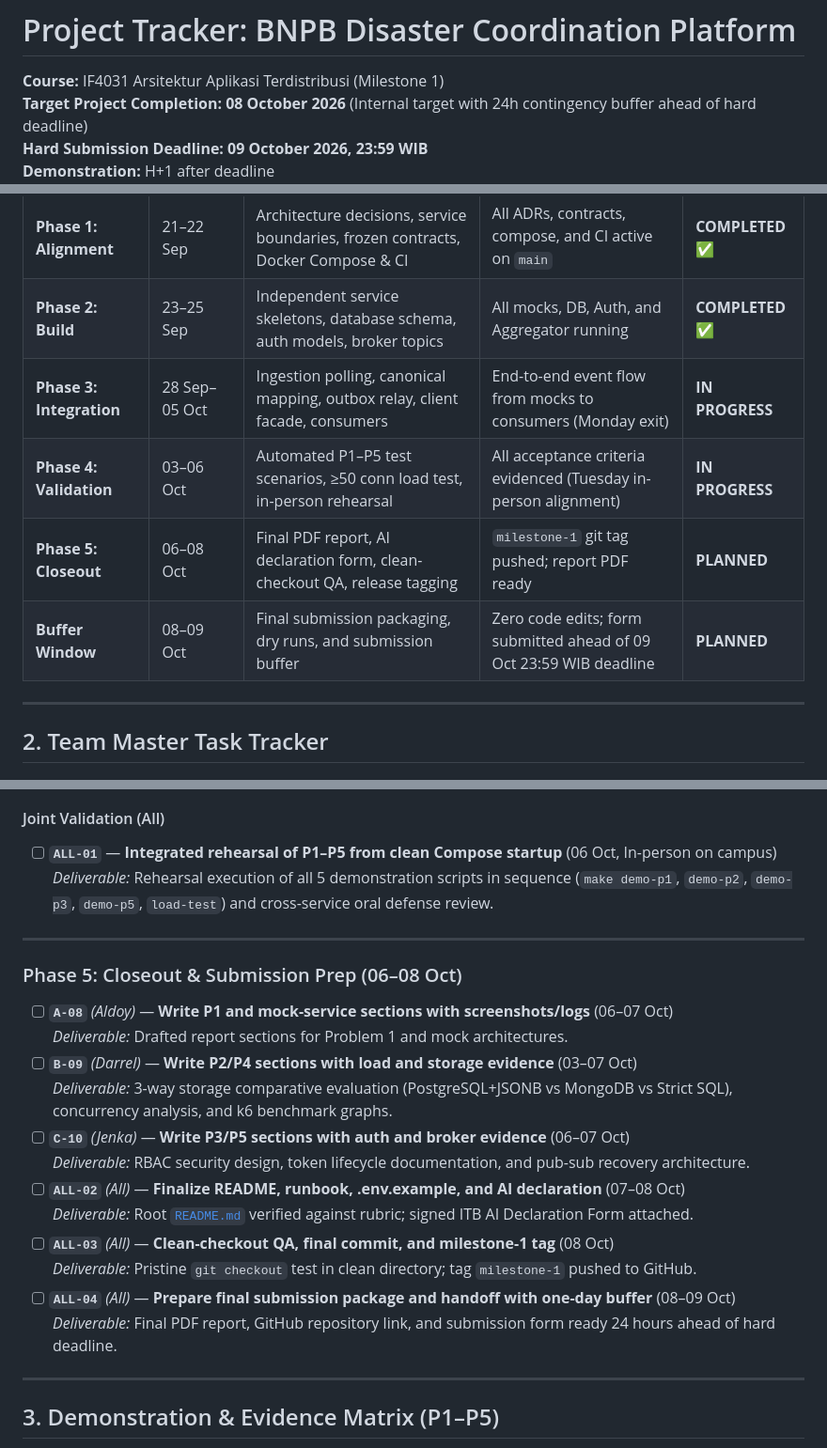
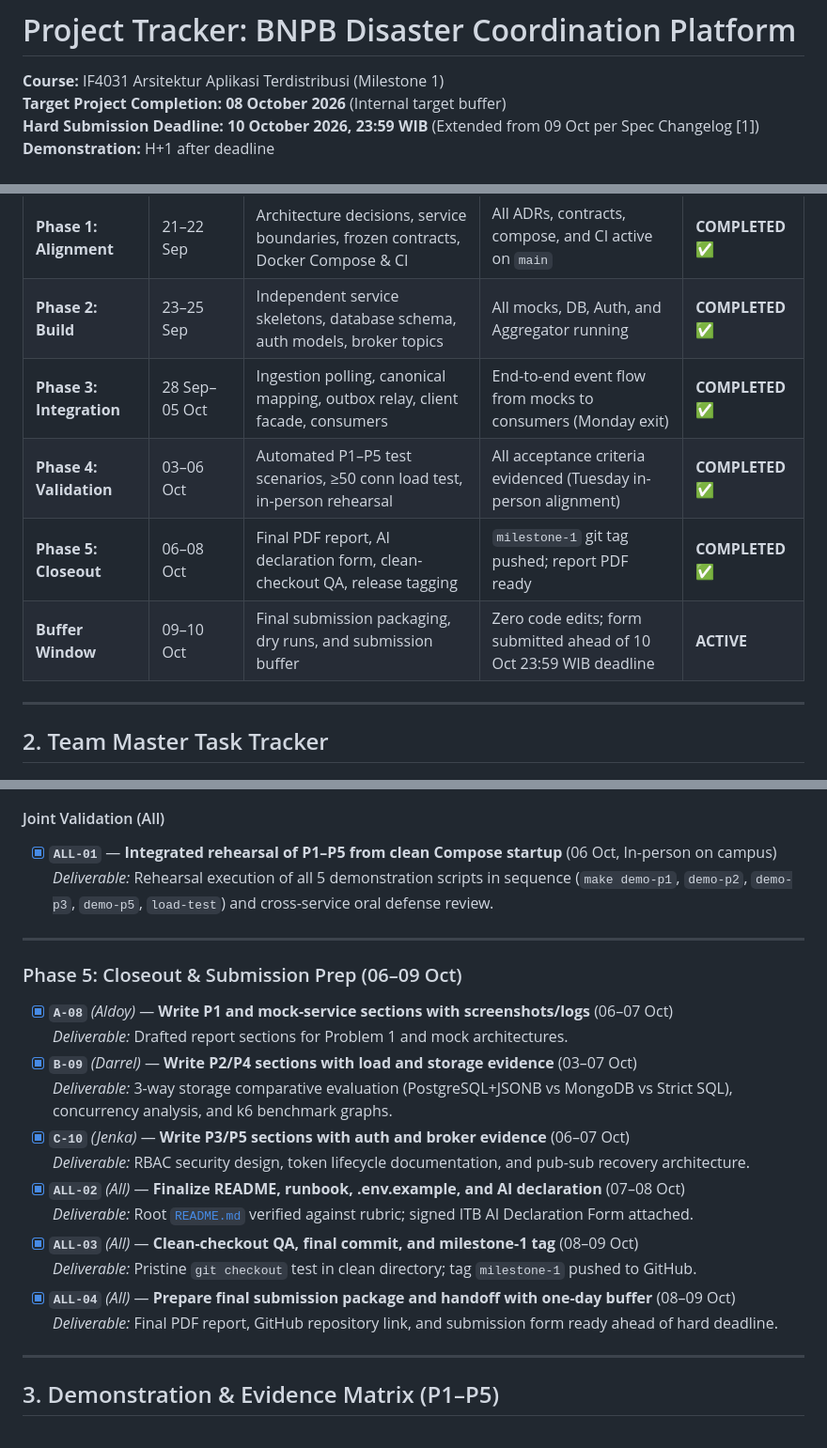
Before and after one commit to Darsua/AAT, a Markdown page: docs/tracker.md, 3 parts joined by grey strips. Shown at 94% size. GitHub-like rendering.

Commit message:
docs(tracker): sync official deadline extension and closeout status

```diff
--- a/docs/tracker.md
+++ b/docs/tracker.md
@@ -1,6 +1,6 @@
 # Project Tracker: BNPB Disaster Coordination Platform
 
 **Course:** IF4031 Arsitektur Aplikasi Terdistribusi (Milestone 1)
-**Target Project Completion:** **08 October 2026** (Internal target with 24h contingency buffer ahead of hard deadline)
-**Hard Submission Deadline:** **09 October 2026, 23:59 WIB**
+**Target Project Completion:** **08 October 2026** (Internal target buffer)
+**Hard Submission Deadline:** **10 October 2026, 23:59 WIB** (Extended from 09 Oct per Spec Changelog [1])
 **Demonstration:** H+1 after deadline
@@ -14,10 +14,10 @@
 |---|---|---|---|---|
 | **Phase 1: Alignment** | 21–22 Sep | Architecture decisions, service boundaries, frozen contracts, Docker Compose & CI | All ADRs, contracts, compose, and CI active on `main` | **COMPLETED ✅** |
 | **Phase 2: Build** | 23–25 Sep | Independent service skeletons, database schema, auth models, broker topics | All mocks, DB, Auth, and Aggregator running | **COMPLETED ✅** |
-| **Phase 3: Integration** | 28 Sep–05 Oct | Ingestion polling, canonical mapping, outbox relay, client facade, consumers | End-to-end event flow from mocks to consumers (Monday exit) | **IN PROGRESS** |
-| **Phase 4: Validation** | 03–06 Oct | Automated P1–P5 test scenarios, ≥50 conn load test, in-person rehearsal | All acceptance criteria evidenced (Tuesday in-person alignment) | **IN PROGRESS** |
-| **Phase 5: Closeout** | 06–08 Oct | Final PDF report, AI declaration form, clean-checkout QA, release tagging | `milestone-1` git tag pushed; report PDF ready | **PLANNED** |
-| **Buffer Window** | 08–09 Oct | Final submission packaging, dry runs, and submission buffer | Zero code edits; form submitted ahead of 09 Oct 23:59 WIB deadline | **PLANNED** |
+| **Phase 3: Integration** | 28 Sep–05 Oct | Ingestion polling, canonical mapping, outbox relay, client facade, consumers | End-to-end event flow from mocks to consumers (Monday exit) | **COMPLETED ✅** |
+| **Phase 4: Validation** | 03–06 Oct | Automated P1–P5 test scenarios, ≥50 conn load test, in-person rehearsal | All acceptance criteria evidenced (Tuesday in-person alignment) | **COMPLETED ✅** |
+| **Phase 5: Closeout** | 06–08 Oct | Final PDF report, AI declaration form, clean-checkout QA, release tagging | `milestone-1` git tag pushed; report PDF ready | **COMPLETED ✅** |
+| **Buffer Window** | 09–10 Oct | Final submission packaging, dry runs, and submission buffer | Zero code edits; form submitted ahead of 10 Oct 23:59 WIB deadline | **ACTIVE** |
 
 ---
 
@@ -149,25 +149,25 @@
   *Deliverable:* Verified Client API → Aggregator correlation propagation and HTTP latency logs; a directly produced Kafka test event verifies correlation headers at both consumers. Also verifies dependency health and consumer-group lag metrics. This script does not claim to test the Aggregator outbox path.
 
 #### Joint Validation (All)
-- [ ] **`ALL-01`** — **Integrated rehearsal of P1–P5 from clean Compose startup** (06 Oct, In-person on campus)
+- [x] **`ALL-01`** — **Integrated rehearsal of P1–P5 from clean Compose startup** (06 Oct, In-person on campus)
   *Deliverable:* Rehearsal execution of all 5 demonstration scripts in sequence (`make demo-p1`, `demo-p2`, `demo-p3`, `demo-p5`, `load-test`) and cross-service oral defense review.
 
 ---
 
-### Phase 5: Closeout & Submission Prep (06–08 Oct)
+### Phase 5: Closeout & Submission Prep (06–09 Oct)
 
-- [ ] **`A-08`** *(Aldoy)* — **Write P1 and mock-service sections with screenshots/logs** (06–07 Oct)
+- [x] **`A-08`** *(Aldoy)* — **Write P1 and mock-service sections with screenshots/logs** (06–07 Oct)
   *Deliverable:* Drafted report sections for Problem 1 and mock architectures.
-- [ ] **`B-09`** *(Darrel)* — **Write P2/P4 sections with load and storage evidence** (03–07 Oct)
+- [x] **`B-09`** *(Darrel)* — **Write P2/P4 sections with load and storage evidence** (03–07 Oct)
   *Deliverable:* 3-way storage comparative evaluation (PostgreSQL+JSONB vs MongoDB vs Strict SQL), concurrency analysis, and k6 benchmark graphs.
-- [ ] **`C-10`** *(Jenka)* — **Write P3/P5 sections with auth and broker evidence** (06–07 Oct)
+- [x] **`C-10`** *(Jenka)* — **Write P3/P5 sections with auth and broker evidence** (06–07 Oct)
   *Deliverable:* RBAC security design, token lifecycle documentation, and pub-sub recovery architecture.
-- [ ] **`ALL-02`** *(All)* — **Finalize README, runbook, .env.example, and AI declaration** (07–08 Oct)
+- [x] **`ALL-02`** *(All)* — **Finalize README, runbook, .env.example, and AI declaration** (07–08 Oct)
   *Deliverable:* Root [`README.md`](../README.md) verified against rubric; signed ITB AI Declaration Form attached.
-- [ ] **`ALL-03`** *(All)* — **Clean-checkout QA, final commit, and milestone-1 tag** (08 Oct)
+- [x] **`ALL-03`** *(All)* — **Clean-checkout QA, final commit, and milestone-1 tag** (08–09 Oct)
   *Deliverable:* Pristine `git checkout` test in clean directory; tag `milestone-1` pushed to GitHub.
-- [ ] **`ALL-04`** *(All)* — **Prepare final submission package and handoff with one-day buffer** (08–09 Oct)
-  *Deliverable:* Final PDF report, GitHub repository link, and submission form ready 24 hours ahead of hard deadline.
+- [x] **`ALL-04`** *(All)* — **Prepare final submission package and handoff with one-day buffer** (08–09 Oct)
+  *Deliverable:* Final PDF report, GitHub repository link, and submission form ready ahead of hard deadline.
 
 ---
 
```
Also changed, not shown: other parts of docs/tracker.md (+9 -9 lines).
